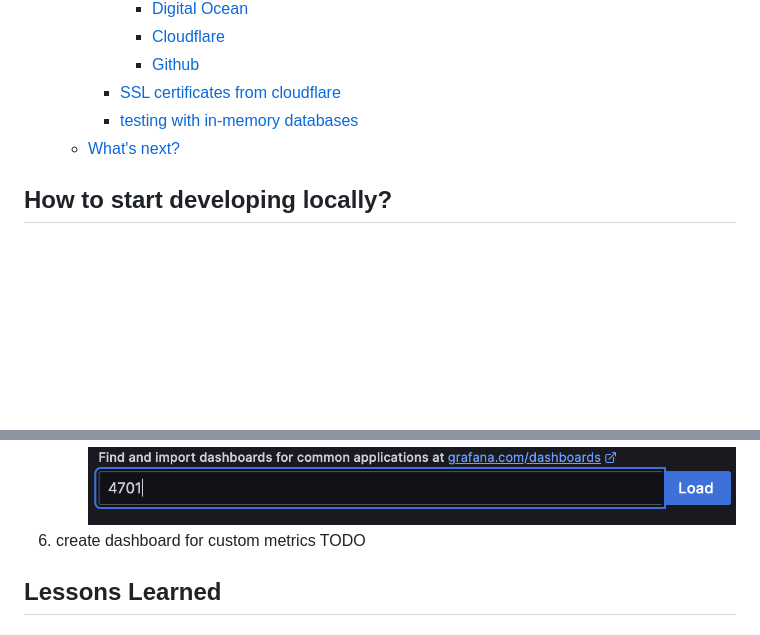
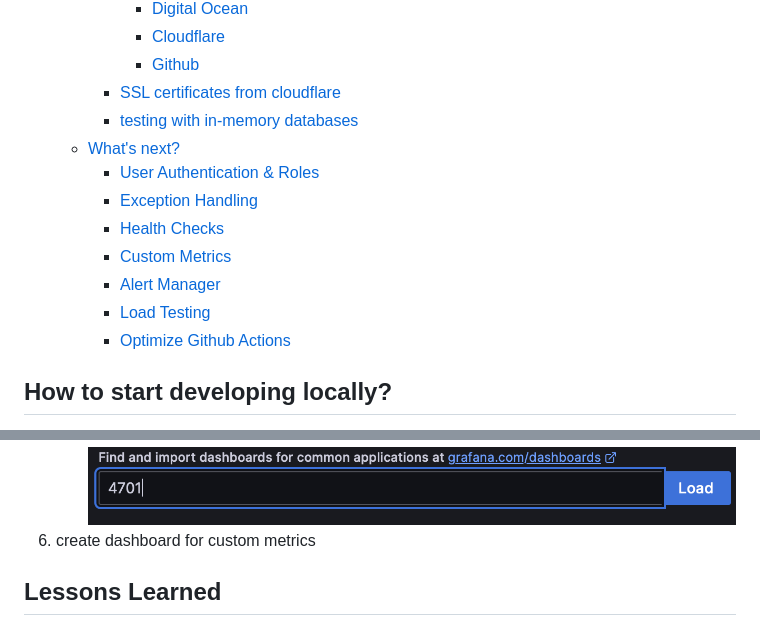
Before and after one commit to tillpistiak/softwaretechnik-workshop-bht-2023, a Markdown page: README.md, 2 parts joined by grey strips. Drawn GitHub-style; blank space fills up the shorter version.

```diff
--- a/README.md
+++ b/README.md
@@ -17,6 +17,13 @@ Authors:
     - [SSL certificates from cloudflare](#ssl-certificates-from-cloudflare)
     - [testing with in-memory databases](#testing-with-in-memory-databases)
   - [What's next?](#whats-next)
+    - [User Authentication \& Roles](#user-authentication--roles)
+    - [Exception Handling](#exception-handling)
+    - [Health Checks](#health-checks)
+    - [Custom Metrics](#custom-metrics)
+    - [Alert Manager](#alert-manager)
+    - [Load Testing](#load-testing)
+    - [Optimize Github Actions](#optimize-github-actions)
 
 ## How to start developing locally?
  The following steps are required to run the application locally on **MacOS**. Please make sure [Homebrew](https://brew.sh/), [SDKMAN](https://brew.sh/) and [Git](https://www.git-scm.com/downloads) are already present on your machine.
@@ -240,7 +247,7 @@ For other operating systems the same tools are required. For installation guides
    1. click on the "+" in the menu bar and choose Import dashboard ![Alt text](documentation/screenshots/grafana_import_dashboard.png)
    2. enter `4701` as dashboard id
    3. click load![Alt text](documentation/screenshots/grafana_dashboard_id.png)
-3. create dashboard for custom metrics TODO
+3. create dashboard for custom metrics
 
 
 ## Lessons Learned
```
Also changed, not shown: other parts of README.md (+48 -3 lines), documentation/markdown/8_MONITOR.md (+0 -1 lines), documentation/progress/tasks_v14_final.png (added), 8 other files.
